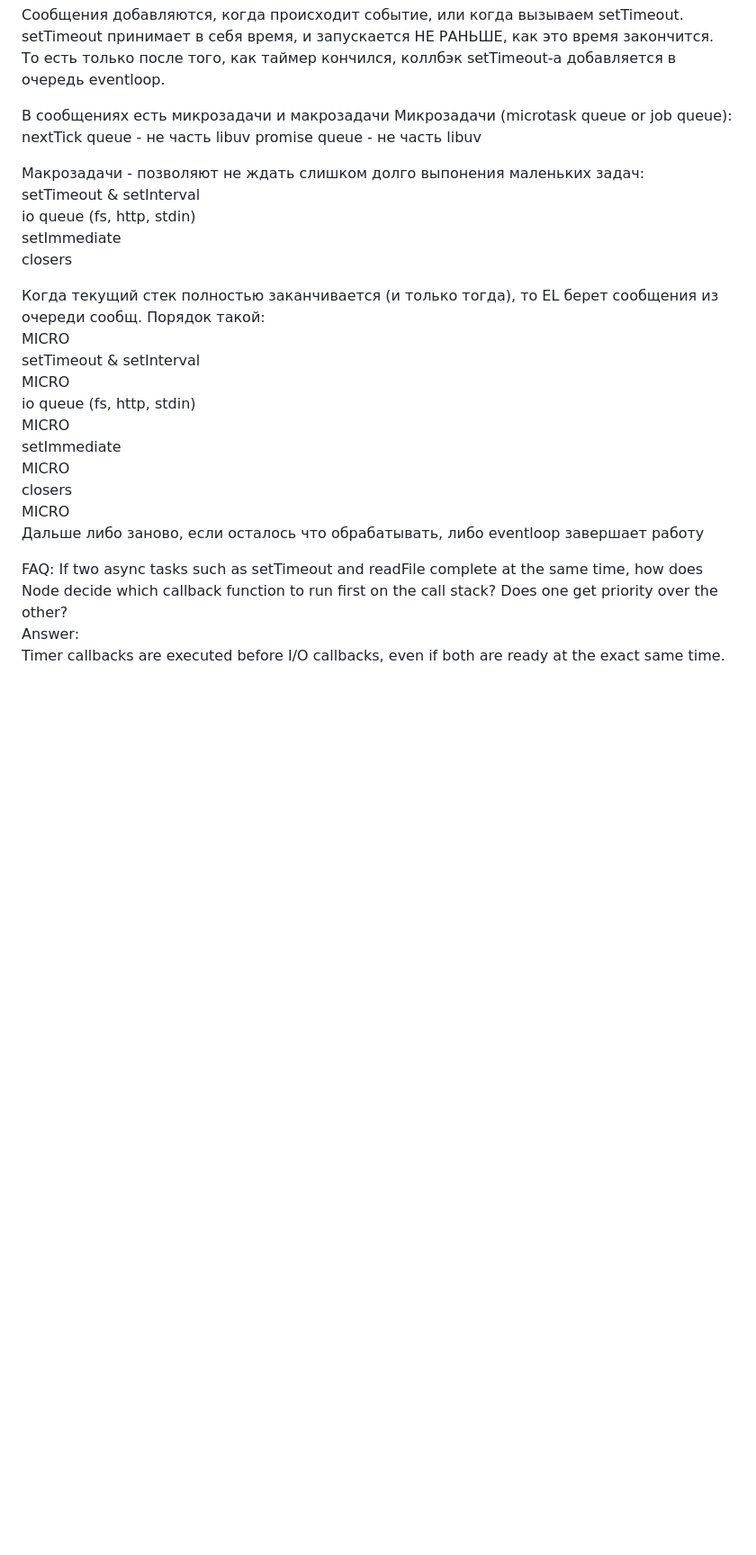
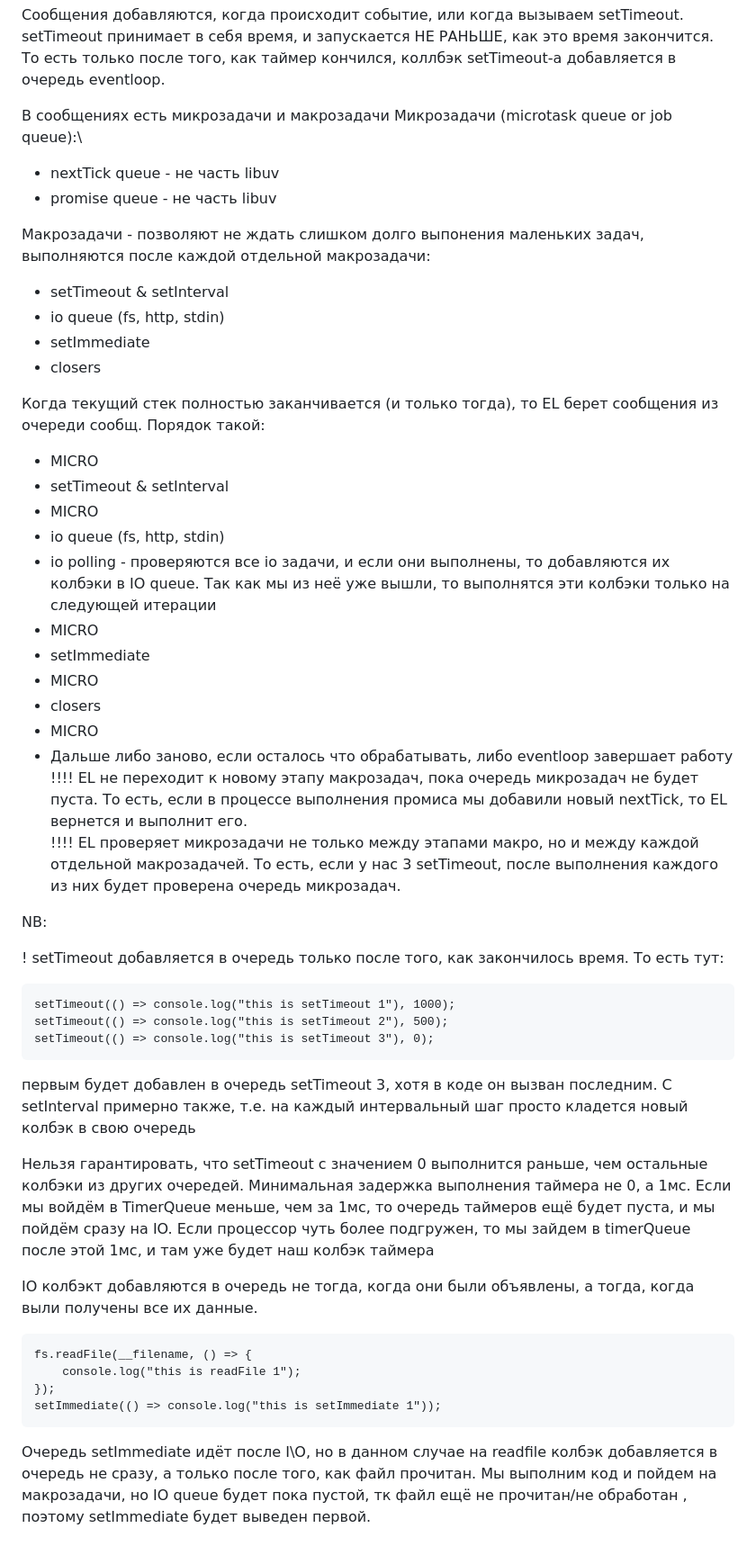
Before and after one commit to MalinavyBusel/scaling-chainsaw, a Markdown page: node/eventLoop.md, the part around the change. Shown at 90% size. Rendered like a GitHub page; blank space fills up the shorter version.

Commit message:
eventloop article updated, promises moved to js dir

````diff
--- a/node/eventLoop.md
+++ b/node/eventLoop.md
@@ -16,33 +16,59 @@
 в очередь eventloop.
 
 В сообщениях есть микрозадачи и макрозадачи
-Микрозадачи (microtask queue or job queue):
-    nextTick queue  - не часть libuv
-    promise queue  - не часть libuv
+Микрозадачи (microtask queue or job queue):\
+- nextTick queue  - не часть libuv
+- promise queue  - не часть libuv
 
-Макрозадачи - позволяют не ждать слишком долго выпонения маленьких задач:\
-    setTimeout & setInterval\
-    io queue (fs, http, stdin)\
-    setImmediate\
-    closers
+Макрозадачи - позволяют не ждать слишком долго выпонения маленьких задач, выполняются после каждой отдельной макрозадачи:
+- setTimeout & setInterval
+- io queue (fs, http, stdin)
+- setImmediate
+- closers
 
 Когда текущий стек полностью заканчивается (и только тогда), то EL берет сообщения из очереди сообщ.
-Порядок такой:\
-    MICRO\
-    setTimeout & setInterval\
-    MICRO\
-    io queue (fs, http, stdin)\
-    MICRO\
-    setImmediate\
-    MICRO\
-    closers\
-    MICRO\
-    Дальше либо заново, если осталось что обрабатывать, либо eventloop завершает работу
+Порядок такой:
+ -  MICRO
+ -  setTimeout & setInterval
+ -  MICRO
+ -  io queue (fs, http, stdin)
+ -  io polling  - проверяются все io задачи, и если они выполнены, то добавляются их колбэки в IO queue. Так как мы из неё уже вышли, то выполнятся эти колбэки только на следующей итерации
+ -  MICRO
+ -  setImmediate
+ -  MICRO
+ -  closers
+ -  MICRO
+ -  Дальше либо заново, если осталось что обрабатывать, либо eventloop завершает работу\
+\!\!\!\! EL не переходит к новому этапу макрозадач, пока очередь микрозадач не будет пуста. То есть,
+если в процессе выполнения промиса мы добавили новый nextTick, то EL вернется и выполнит его.\
+\!\!\!\! EL проверяет микрозадачи не только между этапами макро, но и между каждой отдельной
+макрозадачей. То есть, если у нас 3 setTimeout,  после выполнения каждого из них будет проверена очередь микрозадач.
 
 
 
 
-FAQ:
-    If two async tasks such as setTimeout and readFile complete at the same time, how does Node decide which callback function to run first on the call stack? Does one get priority over the other?\
-    Answer:\
-    Timer callbacks are executed before I/O callbacks, even if both are ready at the exact same time.
+NB:
+
+   \! setTimeout добавляется в очередь только после того, как закончилось время. То есть тут:
+```
+setTimeout(() => console.log("this is setTimeout 1"), 1000);
+setTimeout(() => console.log("this is setTimeout 2"), 500);
+setTimeout(() => console.log("this is setTimeout 3"), 0);
+```
+первым будет добавлен в очередь setTimeout 3, хотя в коде он вызван последним. С setInterval примерно также,
+т.е. на каждый интервальный шаг просто кладется новый колбэк в свою очередь
+
+Нельзя гарантировать, что setTimeout с значением 0 выполнится раньше, чем остальные колбэки из других очередей.
+Минимальная задержка выполнения таймера не 0, а 1мс. Если мы войдём в TimerQueue меньше, чем за 1мс,
+то очередь таймеров ещё будет пуста, и мы пойдём сразу на IO. Если процессор чуть более подгружен,
+то мы зайдем в timerQueue после этой 1мс, и там уже будет наш колбэк таймера
+
+IO колбэкт добавляются в очередь не тогда, когда они были объявлены, а тогда, когда выли получены все их данные.
+```
+fs.readFile(__filename, () => {
+    console.log("this is readFile 1");
+});
+setImmediate(() => console.log("this is setImmediate 1"));
+```
+Очередь setImmediate идёт после I\O, но в данном случае на readfile колбэк добавляется в очередь не сразу, а только после того, как файл прочитан.
+Мы выполним код и пойдем на макрозадачи, но IO queue будет пока пустой, тк файл ещё не прочитан/не обработан , поэтому setImmediate будет выведен первой.
````
Also changed, not shown: protocols/grpc.md (added, +42 -0 lines), js/promises.md (renamed from node/promises.md).
